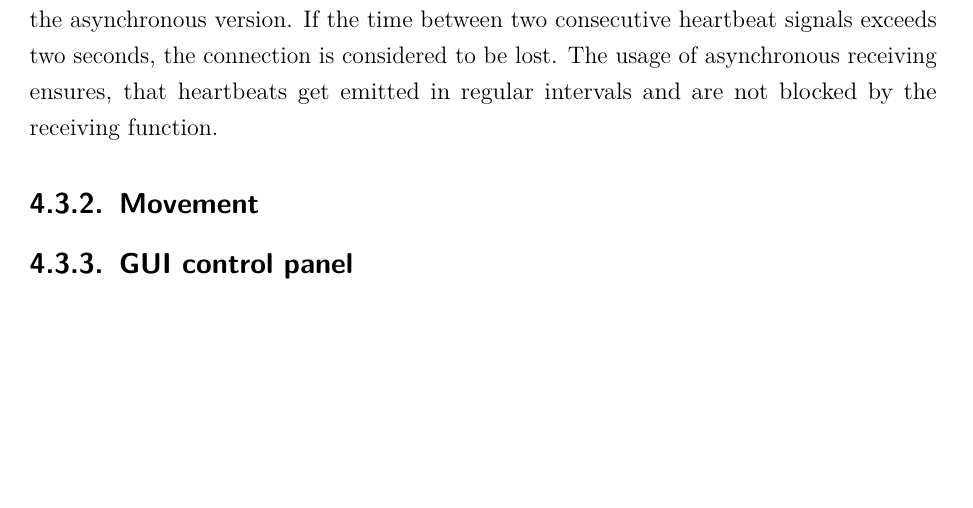
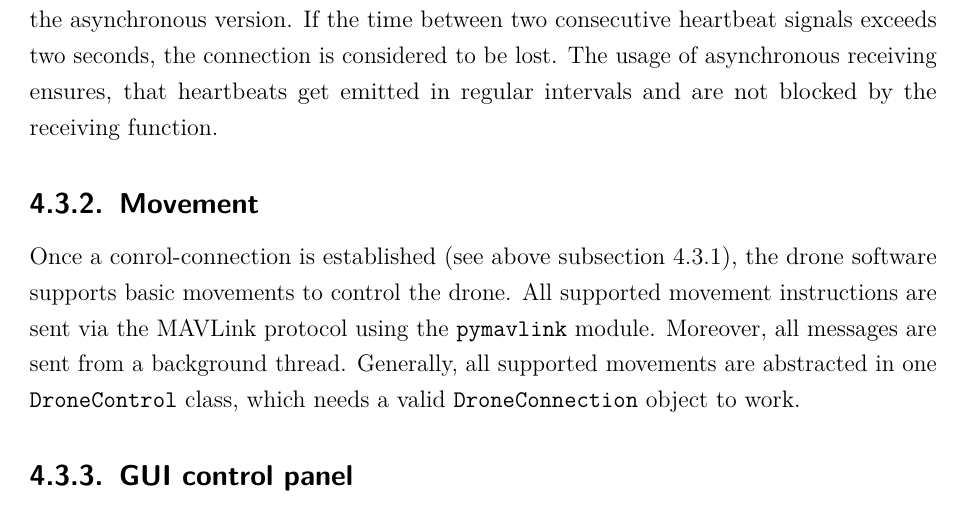
Before and after one commit to JF631/Studienarbeit, a LaTeX thesis (report.tex, which reads chapter/4_chapt_implementation.tex): part of page 54 of 61, cut so that both start at the same text, the shorter picture padded with empty space. Compiled offline with pdfLaTeX.

Commit message:
starts drone control section

```diff
--- a/chapter/4_chapt_implementation.tex
+++ b/chapter/4_chapt_implementation.tex
@@ -1711,4 +1711,13 @@ The usage of asynchronous receiving ensures, that heartbeats get emitted in
 regular intervals and are not blocked by the receiving function.
 
 \subsection{Movement}\label{subsec:4_drone_mvmnt}
+Once a conrol-connection is established (see above
+\autoref{subsec:4_drone_conn}), the drone software supports basic movements to
+control the drone.
+All supported movement instructions are sent via the MAVLink protocol using
+the \texttt{pymavlink} module.
+Moreover, all messages are sent from a background thread.
+Generally, all supported movements are abstracted in one \texttt{DroneControl}
+class, which needs a  valid \texttt{DroneConnection} object to work.
+
 \subsection{GUI control panel}\label{subsec:4_drone_ctrl_panel_gui}
```
